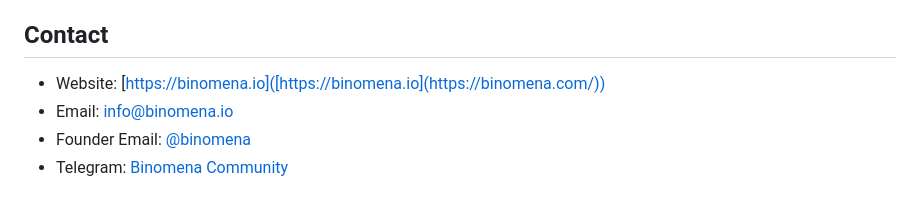
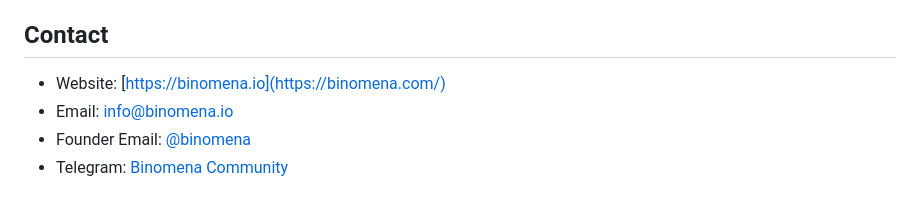
Before and after one commit to igo-used/binomena, a Markdown page: README.md, the part around the change. Rendered like a GitHub page.

```diff
--- a/README.md
+++ b/README.md
@@ -159,7 +159,7 @@ For a detailed technical overview of Binomena, please refer to our [white paper]
 
 ## Contact
 
-- Website: [https://binomena.io]([https://binomena.io](https://binomena.com/))
+- Website: [https://binomena.io](https://binomena.com/)
 - Email: [info@binomena.io](team@binomena.com)
 - Founder Email: [@binomena](juxhino.kap@yahoo.com)
 - Telegram: [Binomena Community](https://t.me/binomchain)
```
